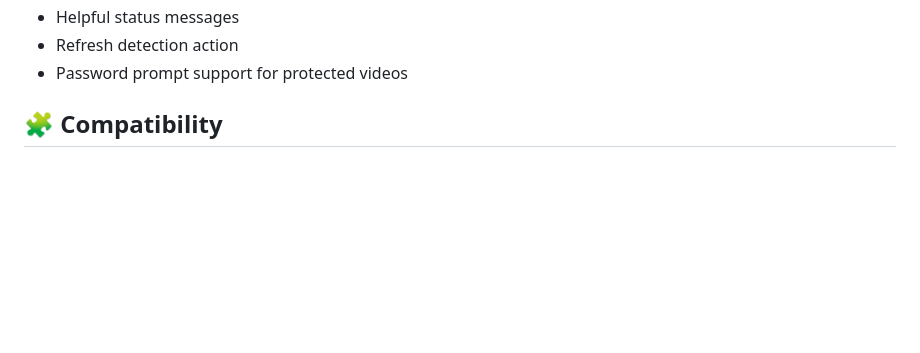
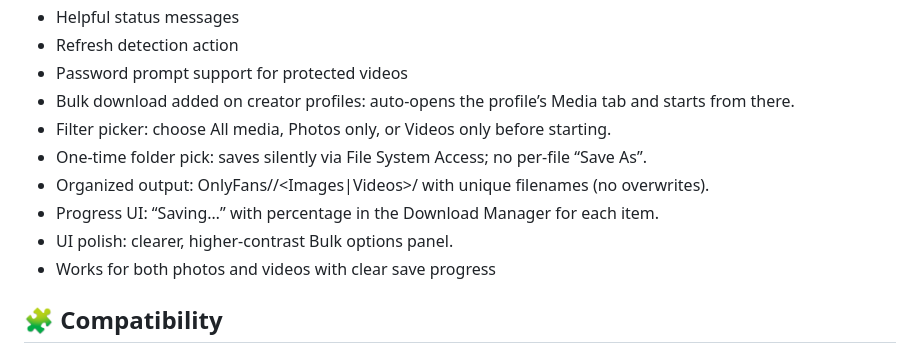
Before and after one commit to serpapps/onlyfans-downloader, a Markdown page: README.md, the part around the change. Drawn GitHub-style; blank space fills up the shorter version.

```diff
--- a/README.md
+++ b/README.md
@@ -33,6 +33,13 @@ Instead of juggling manual captures or questionable browser extensions, it pulls
 - Helpful status messages
 - Refresh detection action
 - Password prompt support for protected videos
+- Bulk download added on creator profiles: auto-opens the profile’s Media tab and starts from there.
+- Filter picker: choose All media, Photos only, or Videos only before starting.
+- One-time folder pick: saves silently via File System Access; no per‑file “Save As”.
+- Organized output: OnlyFans//<Images|Videos>/ with unique filenames (no overwrites).
+- Progress UI: “Saving…” with percentage in the Download Manager for each item.
+- UI polish: clearer, higher‑contrast Bulk options panel.
+- Works for both photos and videos with clear save progress
 
 
 
```
